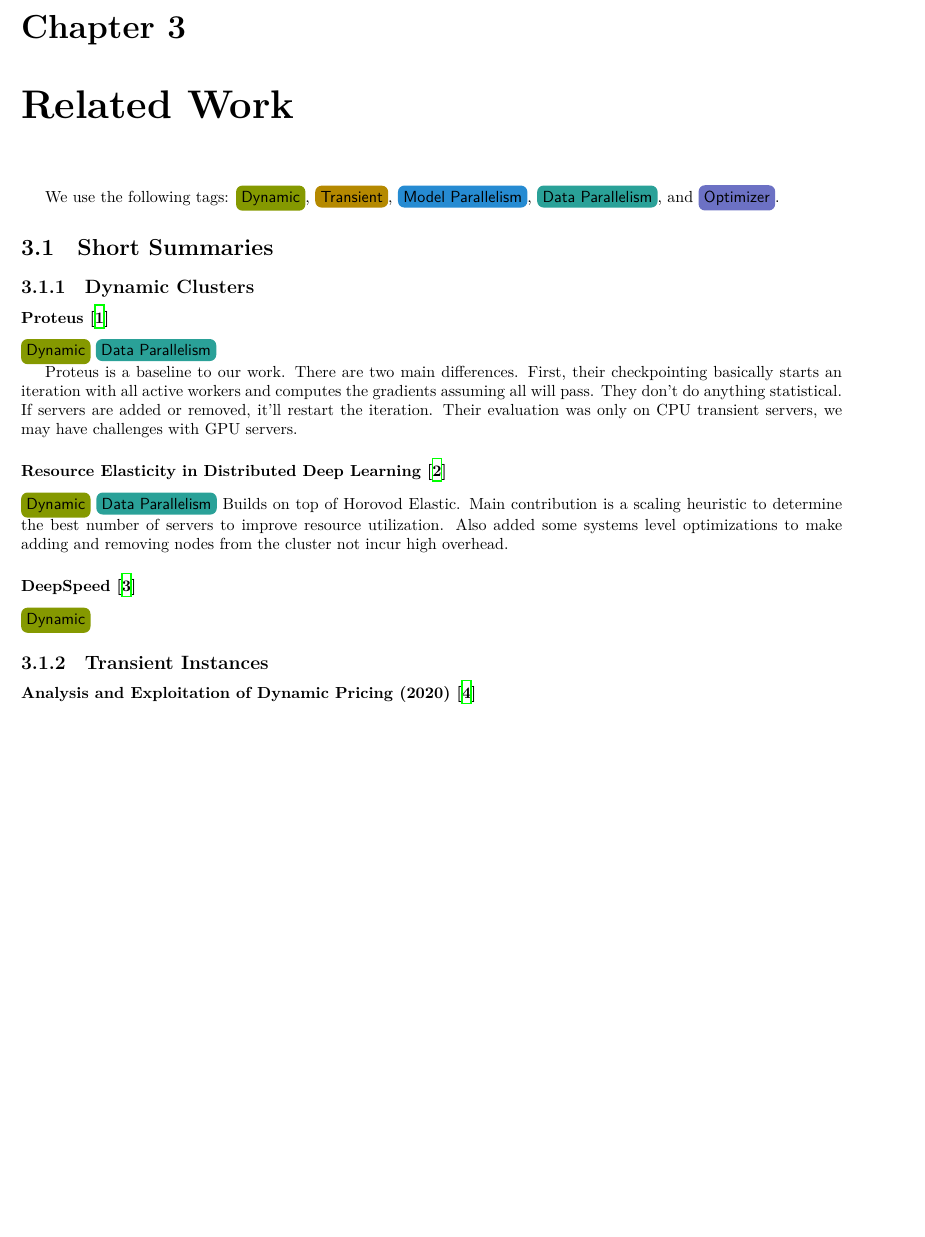
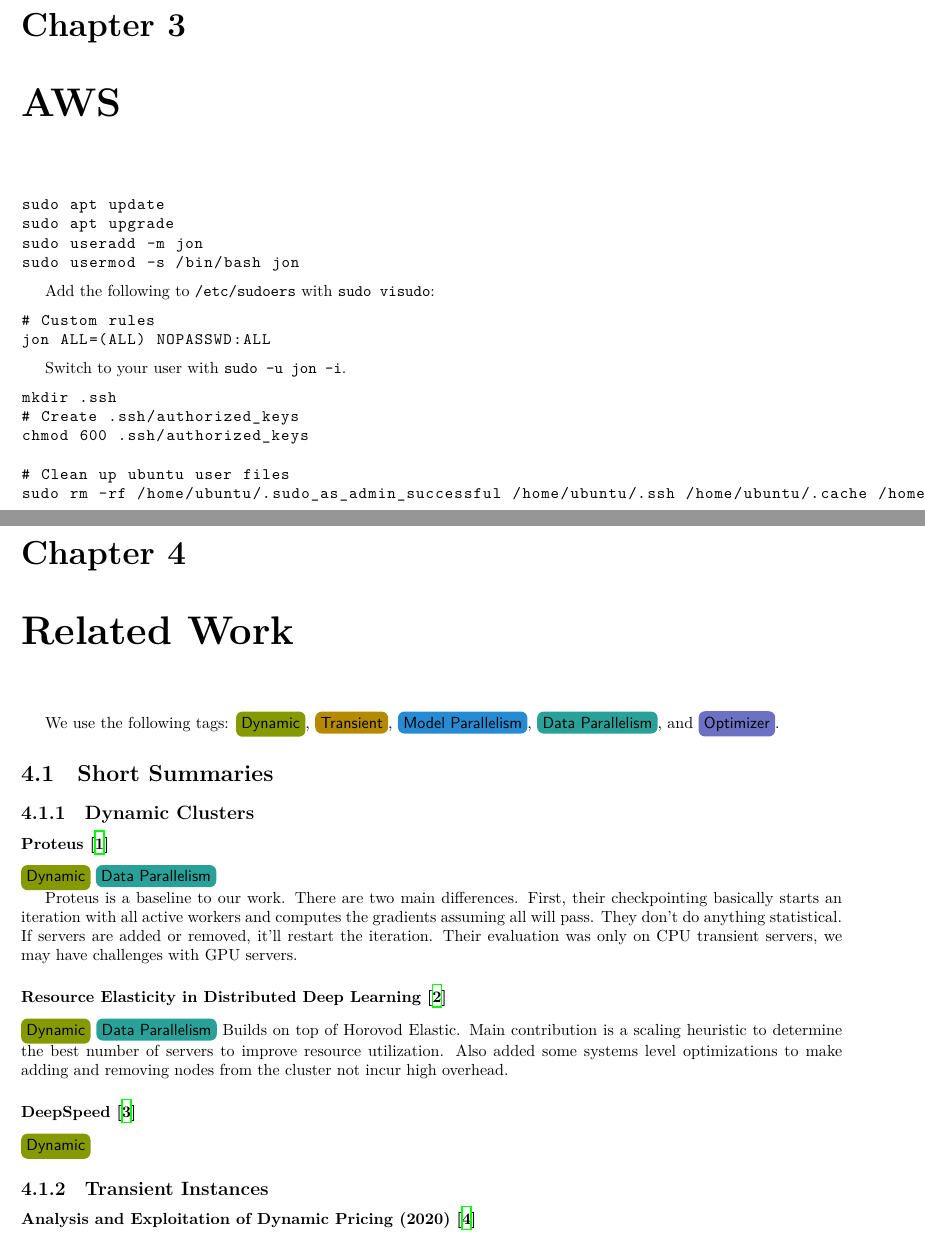
Before and after one commit to uclasystem/bamboo, a LaTeX document (doc/lab-notebook/lab-notebook.tex, which reads doc/lab-notebook/chapters/aws.tex, doc/lab-notebook/chapters/related-work.tex): part of page 7 of 11 before the commit and two parts of pages 7 and 8 of 12 after it, the two joined at a grey line, cut so that both start at the same text, the shorter picture padded with empty space. Compiled offline with XeLaTeX.

Commit message:
Add boilerplate AWS setup chapter

```diff
--- /dev/null
+++ b/doc/lab-notebook/chapters/aws.tex
@@ -0,0 +1,27 @@
+\chapter{AWS}
+\label{chap:aws}
+
+\begin{lstlisting}
+sudo apt update
+sudo apt upgrade
+sudo useradd -m jon
+sudo usermod -s /bin/bash jon
+\end{lstlisting}
+
+Add the following to \texttt{/etc/sudoers} with \texttt{sudo visudo}:
+
+\begin{lstlisting}
+# Custom rules
+jon ALL=(ALL) NOPASSWD:ALL
+\end{lstlisting}
+
+Switch to your user with \texttt{sudo -u jon -i}.
+
+\begin{lstlisting}
+mkdir .ssh
+# Create .ssh/authorized_keys
+chmod 600 .ssh/authorized_keys
+
+# Clean up ubuntu user files
+sudo rm -rf /home/ubuntu/.sudo_as_admin_successful /home/ubuntu/.ssh /home/ubuntu/.cache /home/ubuntu/.bash_history
+\end{lstlisting}
--- a/doc/lab-notebook/chapters/related-work.tex
+++ b/doc/lab-notebook/chapters/related-work.tex
@@ -1,5 +1,5 @@
 \chapter{Related Work}
-\label{ch:related work}
+\label{chap:related work}
 
 We use the following tags: \tagdynamic{}, \tagtransient{},
 \tagmodelparallelism{}, \tagdataparallelism{}, and \tagoptimizer{}.
--- a/doc/lab-notebook/lab-notebook.tex
+++ b/doc/lab-notebook/lab-notebook.tex
@@ -52,6 +52,10 @@
 \newcommand{\tagdataparallelism}{\tag{Data Parallelism}{solarizedCyan}}
 \newcommand{\tagoptimizer}{\tag{Optimizer}{solarizedViolet}}
 
+\lstset{
+  basicstyle=\ttfamily,
+}
+
 \title{{\Huge \sffamily \project{}}
        \\
        {\sffamily Lab Notebook}
```
Also changed, not shown: doc/lab-notebook/chapters/meetings-discussion.tex (+1 -1 lines), doc/lab-notebook/chapters/preliminary.tex (+1 -2 lines), doc/lab-notebook/lab-notebook.tex (2 more changed lines).
